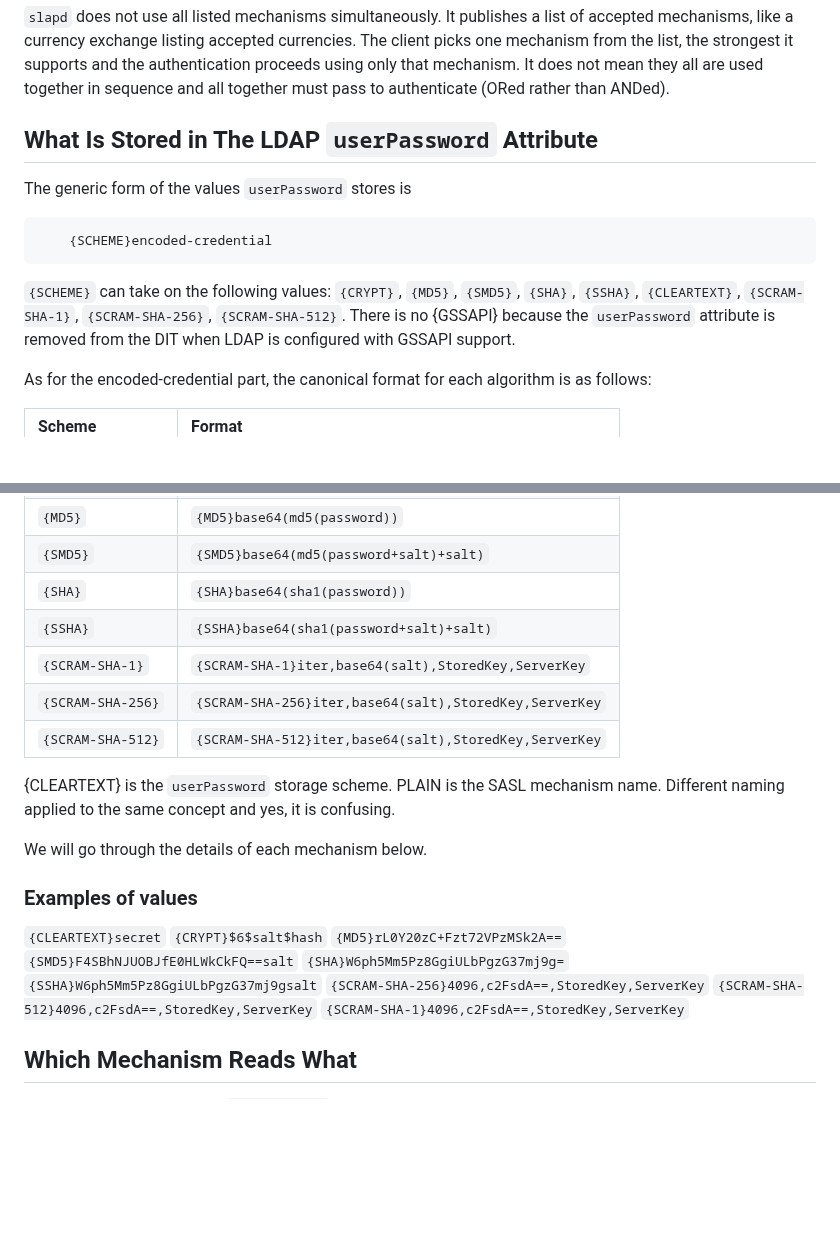
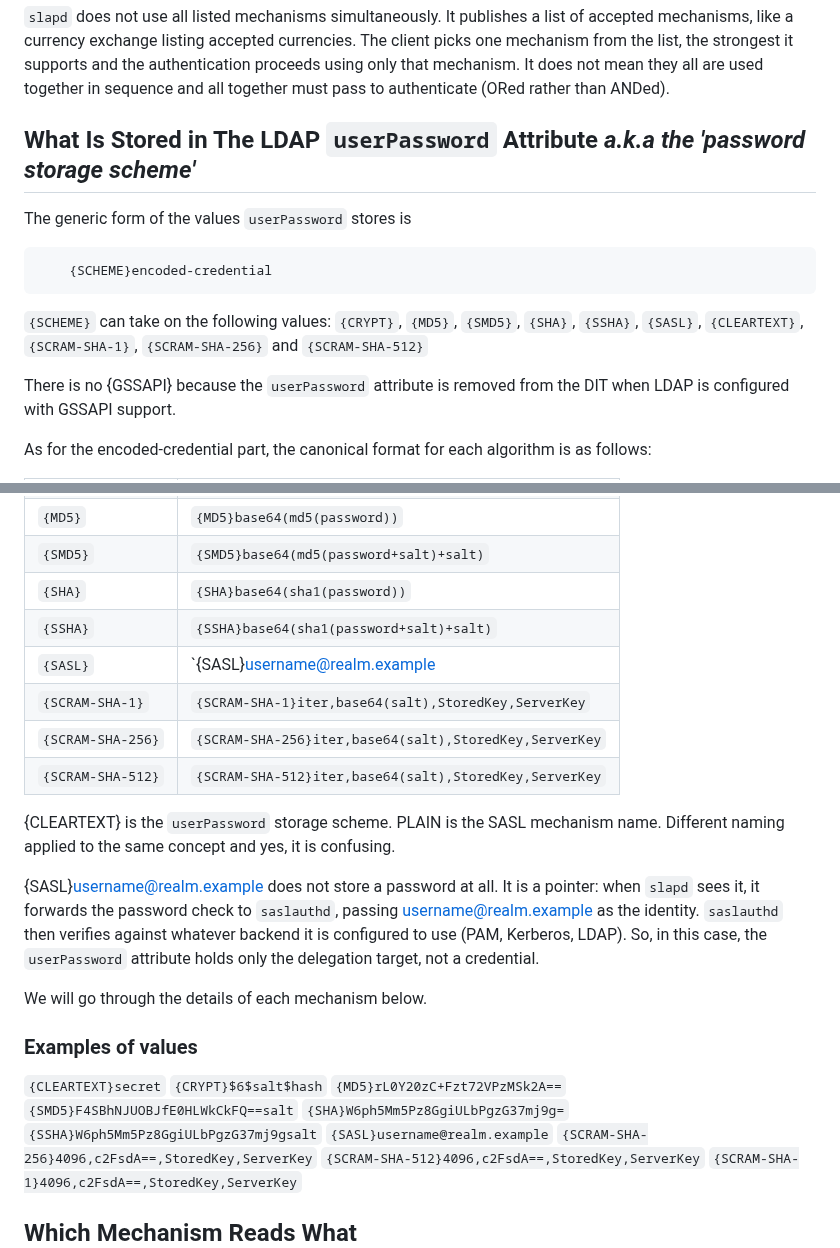
Before and after one commit to georgemarselis-nvi/pret-a-booter, a Markdown page: sasl-primer.md, 2 parts joined by grey strips. GitHub-like rendering; blank space fills up the shorter version.

Commit message:
password storage mechanisms: more accurate description

````diff
--- a/sasl-primer.md
+++ b/sasl-primer.md
@@ -118,7 +118,7 @@ it supports and the authentication proceeds using only that mechanism. It
 does not mean they all are used together in sequence and all together must
 pass to authenticate (ORed rather than ANDed).
 
-## What Is Stored in The LDAP `userPassword` Attribute
+## What Is Stored in The LDAP `userPassword` Attribute *a.k.a the 'password storage scheme'*
 
 The generic form of the values `userPassword` stores is
 
@@ -127,7 +127,9 @@ The generic form of the values `userPassword` stores is
 ```
 
 `{SCHEME}` can take on the following values: `{CRYPT}`, `{MD5}`, `{SMD5}`, `{SHA}`,
-`{SSHA}`, `{CLEARTEXT}`, `{SCRAM-SHA-1}`, `{SCRAM-SHA-256}`, `{SCRAM-SHA-512}`.
+`{SSHA}`, `{SASL}`, `{CLEARTEXT}`, `{SCRAM-SHA-1}`, `{SCRAM-SHA-256}` and
+`{SCRAM-SHA-512}`
+
 There is no {GSSAPI} because the `userPassword` attribute is removed from
 the DIT when LDAP is configured with GSSAPI support.
 
@@ -142,6 +144,7 @@ is as follows:
 | `{SMD5}`          | `{SMD5}base64(md5(password+salt)+salt)`                                 |
 | `{SHA}`           | `{SHA}base64(sha1(password))`                                           |
 | `{SSHA}`          | `{SSHA}base64(sha1(password+salt)+salt)`                                |
+| `{SASL}`          | `{SASL}username@realm.example                                           |
 | `{SCRAM-SHA-1}`   | `{SCRAM-SHA-1}iter,base64(salt),StoredKey,ServerKey`                    |
 | `{SCRAM-SHA-256}` | `{SCRAM-SHA-256}iter,base64(salt),StoredKey,ServerKey`                  |
 | `{SCRAM-SHA-512}` | `{SCRAM-SHA-512}iter,base64(salt),StoredKey,ServerKey`                  |
@@ -149,6 +152,13 @@ is as follows:
 {CLEARTEXT} is the `userPassword` storage scheme. PLAIN is the SASL
 mechanism name. Different naming applied to the same concept and yes,
 it is confusing.
+
+{SASL}username@realm.example does not store a password at all. It is
+a pointer: when `slapd` sees it, it forwards the password check to
+`saslauthd`, passing username@realm.example as the identity.
+`saslauthd` then verifies against whatever backend it is configured
+to use (PAM, Kerberos, LDAP). So, in this case, the `userPassword`
+attribute holds only the delegation target, not a credential.
 
 We will go through the details of each mechanism below.
 
@@ -160,6 +170,7 @@ We will go through the details of each mechanism below.
 `{SMD5}F4SBhNJUOBJfE0HLWkCkFQ==salt`
 `{SHA}W6ph5Mm5Pz8GgiULbPgzG37mj9g=`
 `{SSHA}W6ph5Mm5Pz8GgiULbPgzG37mj9gsalt`
+`{SASL}username@realm.example`
 `{SCRAM-SHA-256}4096,c2FsdA==,StoredKey,ServerKey`
 `{SCRAM-SHA-512}4096,c2FsdA==,StoredKey,ServerKey`
 `{SCRAM-SHA-1}4096,c2FsdA==,StoredKey,ServerKey`
````
